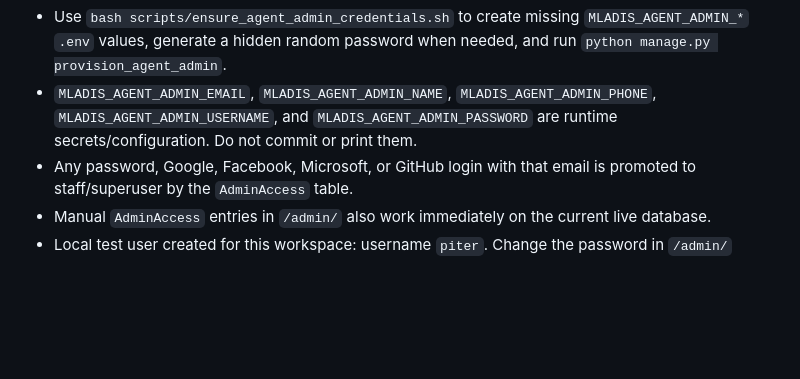
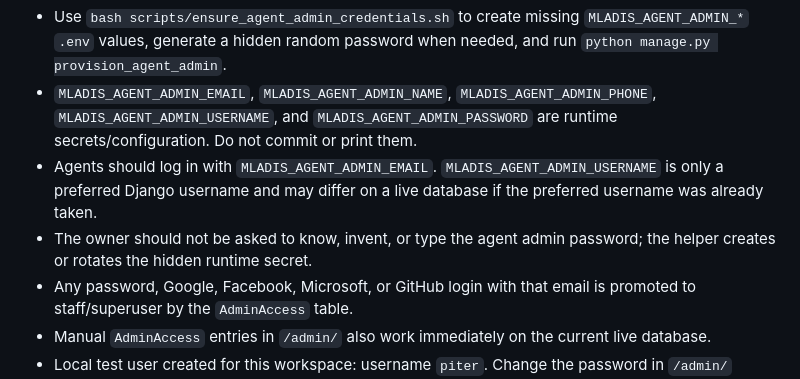
Before and after one commit to pzg8794/MLADIS, a Markdown page: airbnb_agent/README.md, the part around the change. Rendered like a GitHub page; blank space fills up the shorter version.

Commit message:
Clarify agent admin email login contract

```diff
--- a/airbnb_agent/README.md
+++ b/airbnb_agent/README.md
@@ -161,6 +161,8 @@ knowledge over time. Without a key, it falls back to setup-mode replies.
 - Dedicated automation/admin login instructions are documented in `../docs/agent-admin-login.md`.
 - Use `bash scripts/ensure_agent_admin_credentials.sh` to create missing `MLADIS_AGENT_ADMIN_*` `.env` values, generate a hidden random password when needed, and run `python manage.py provision_agent_admin`.
 - `MLADIS_AGENT_ADMIN_EMAIL`, `MLADIS_AGENT_ADMIN_NAME`, `MLADIS_AGENT_ADMIN_PHONE`, `MLADIS_AGENT_ADMIN_USERNAME`, and `MLADIS_AGENT_ADMIN_PASSWORD` are runtime secrets/configuration. Do not commit or print them.
+- Agents should log in with `MLADIS_AGENT_ADMIN_EMAIL`. `MLADIS_AGENT_ADMIN_USERNAME` is only a preferred Django username and may differ on a live database if the preferred username was already taken.
+- The owner should not be asked to know, invent, or type the agent admin password; the helper creates or rotates the hidden runtime secret.
 - Any password, Google, Facebook, Microsoft, or GitHub login with that email is promoted to staff/superuser by the `AdminAccess` table.
 - Manual `AdminAccess` entries in `/admin/` also work immediately on the current live database.
 - Local test user created for this workspace: username `piter`. Change the password in `/admin/` before sharing or deploying.
```
Also changed, not shown: AGENTS.md (+2 -1 lines), docs/agent-admin-login.md (+7 -1 lines).
